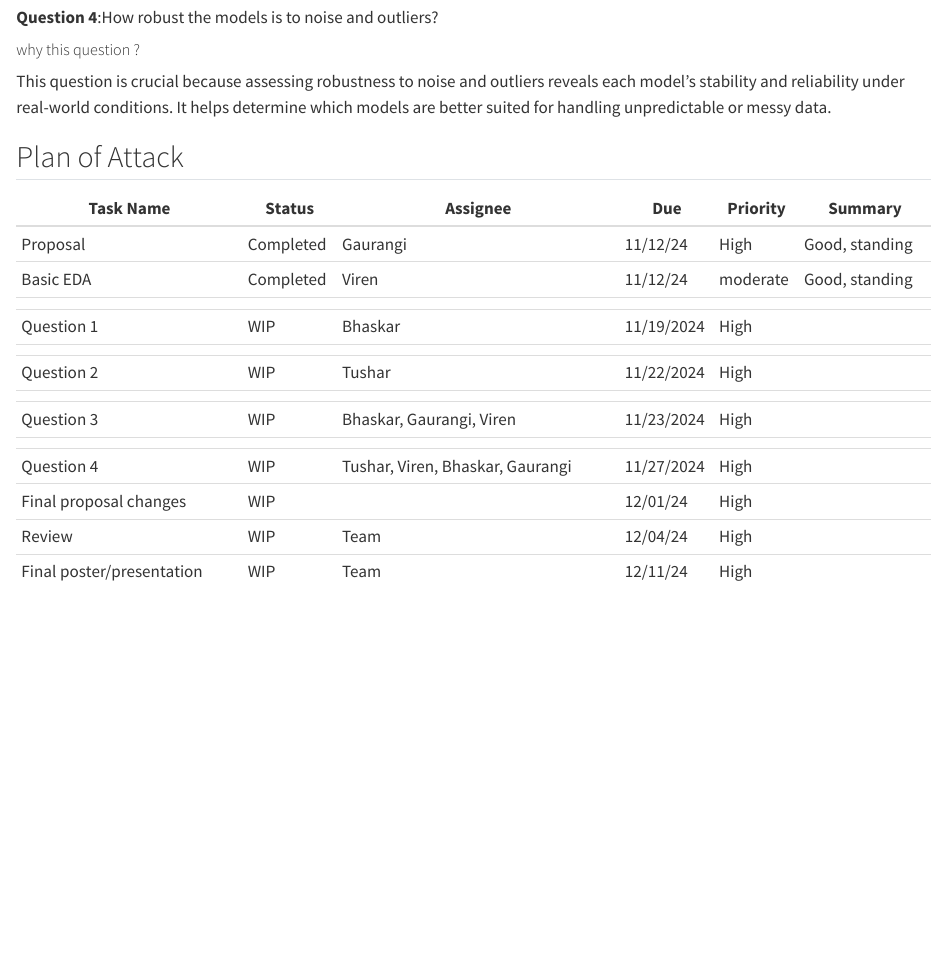
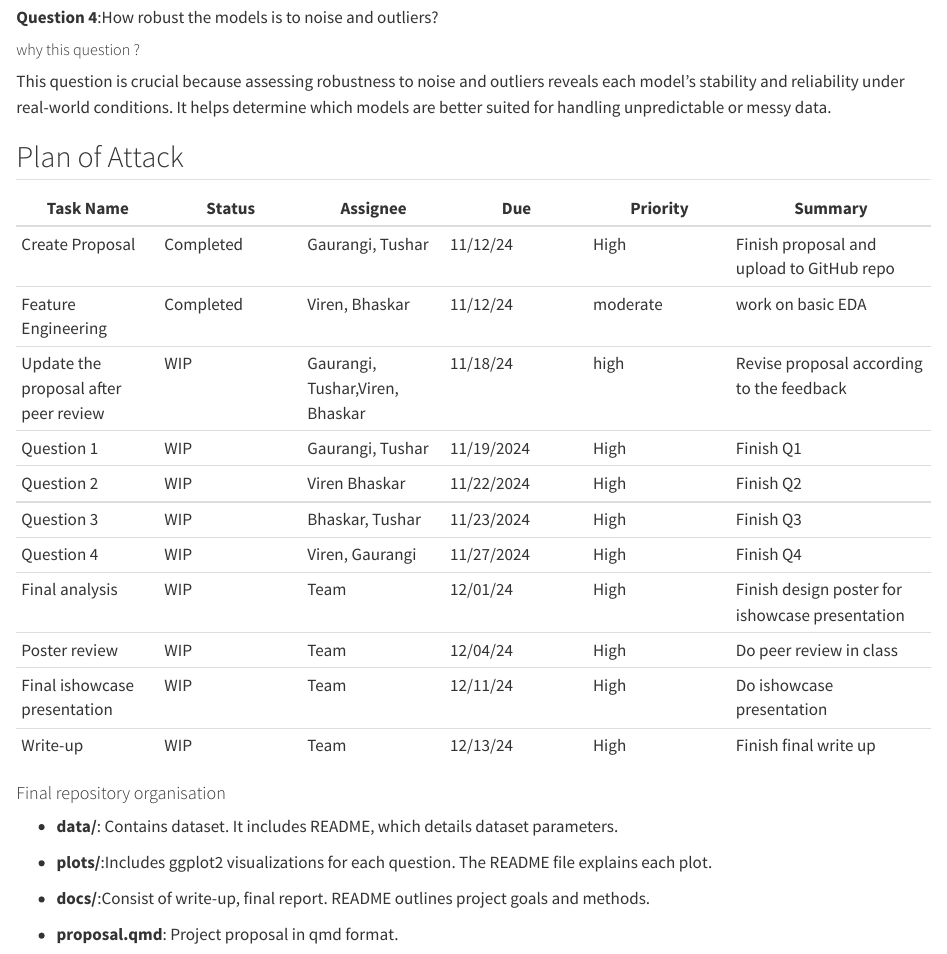
Before and after one commit to INFO-526-FA24/project-2-visual-voyagers, a Quarto document (proposal.qmd): the page in a window 1100 px wide, from 6800 px down. Rendered offline with R 4.5, knitr and Pandoc in place of Quarto, with nearby package versions.

Commit message:
Update repo structure

```diff
--- a/proposal.qmd
+++ b/proposal.qmd
@@ -99,18 +99,26 @@ This question is crucial because assessing robustness to noise and outliers reve
 
 ## Plan of Attack
 
-| Task Name                 | Status    | Assignee                         | Due        | Priority | Summary        |
-|---------------------------|-----------|----------------------------------|------------|----------|----------------|
-| Proposal                  | Completed | Gaurangi                         | 11/12/24   | High     | Good, standing |
-| Basic EDA                 | Completed | Viren                            | 11/12/24   | moderate | Good, standing |
-|                           |           |                                  |            |          |                |
-| Question 1                | WIP       | Bhaskar                          | 11/19/2024 | High     |                |
-|                           |           |                                  |            |          |                |
-| Question 2                | WIP       | Tushar                           | 11/22/2024 | High     |                |
-|                           |           |                                  |            |          |                |
-| Question 3                | WIP       | Bhaskar, Gaurangi, Viren         | 11/23/2024 | High     |                |
-|                           |           |                                  |            |          |                |
-| Question 4                | WIP       | Tushar, Viren, Bhaskar, Gaurangi | 11/27/2024 | High     |                |
-| Final proposal changes    | WIP       |                                  | 12/01/24   | High     |                |
-| Review                    | WIP       | Team                             | 12/04/24   | High     |                |
-| Final poster/presentation | WIP       | Team                             | 12/11/24   | High     |                |
+| Task Name                             | Status    | Assignee                        | Due        | Priority | Summary                                         |
+|------------|------------|------------|------------|------------|----------------|
+| Create Proposal                       | Completed | Gaurangi, Tushar                | 11/12/24   | High     | Finish proposal and upload to GitHub repo       |
+| Feature Engineering                   | Completed | Viren, Bhaskar                  | 11/12/24   | moderate | work on basic EDA                               |
+| Update the proposal after peer review | WIP       | Gaurangi, Tushar,Viren, Bhaskar | 11/18/24   | high     | Revise proposal according to the feedback       |
+| Question 1                            | WIP       | Gaurangi, Tushar                | 11/19/2024 | High     | Finish Q1                                       |
+| Question 2                            | WIP       | Viren Bhaskar                   | 11/22/2024 | High     | Finish Q2                                       |
+| Question 3                            | WIP       | Bhaskar, Tushar                 | 11/23/2024 | High     | Finish Q3                                       |
+| Question 4                            | WIP       | Viren, Gaurangi                 | 11/27/2024 | High     | Finish Q4                                       |
+| Final analysis                        | WIP       | Team                            | 12/01/24   | High     | Finish design poster for ishowcase presentation |
+| Poster review                         | WIP       | Team                            | 12/04/24   | High     | Do peer review in class                         |
+| Final ishowcase presentation          | WIP       | Team                            | 12/11/24   | High     | Do ishowcase presentation                       |
+| Write-up                              | WIP       | Team                            | 12/13/24   | High     | Finish final write up                           |
+
+#### Final repository organisation
+
+-   **data/**: Contains dataset. It includes README, which details dataset parameters.
+
+-   **plots/**:Includes ggplot2 visualizations for each question. The README file explains each plot.
+
+-   **docs/**:Consist of write-up, final report. README outlines project goals and methods.
+
+-   **proposal.qmd**: Project proposal in qmd format.
```
